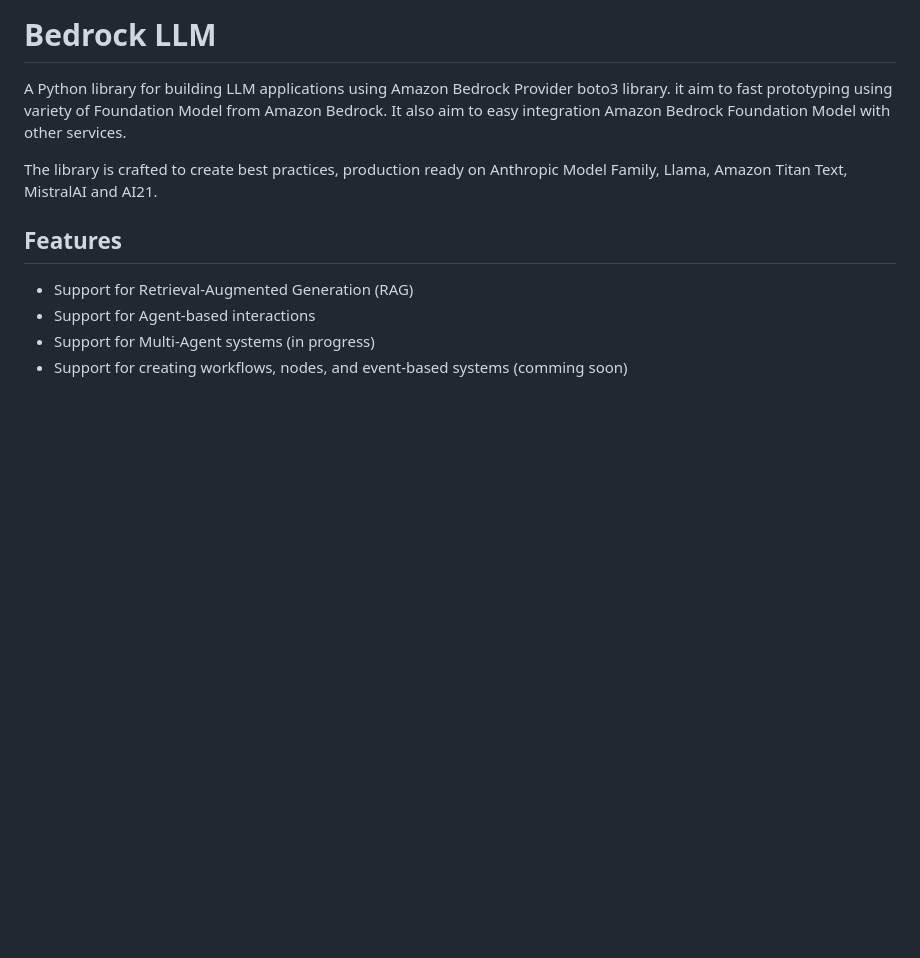
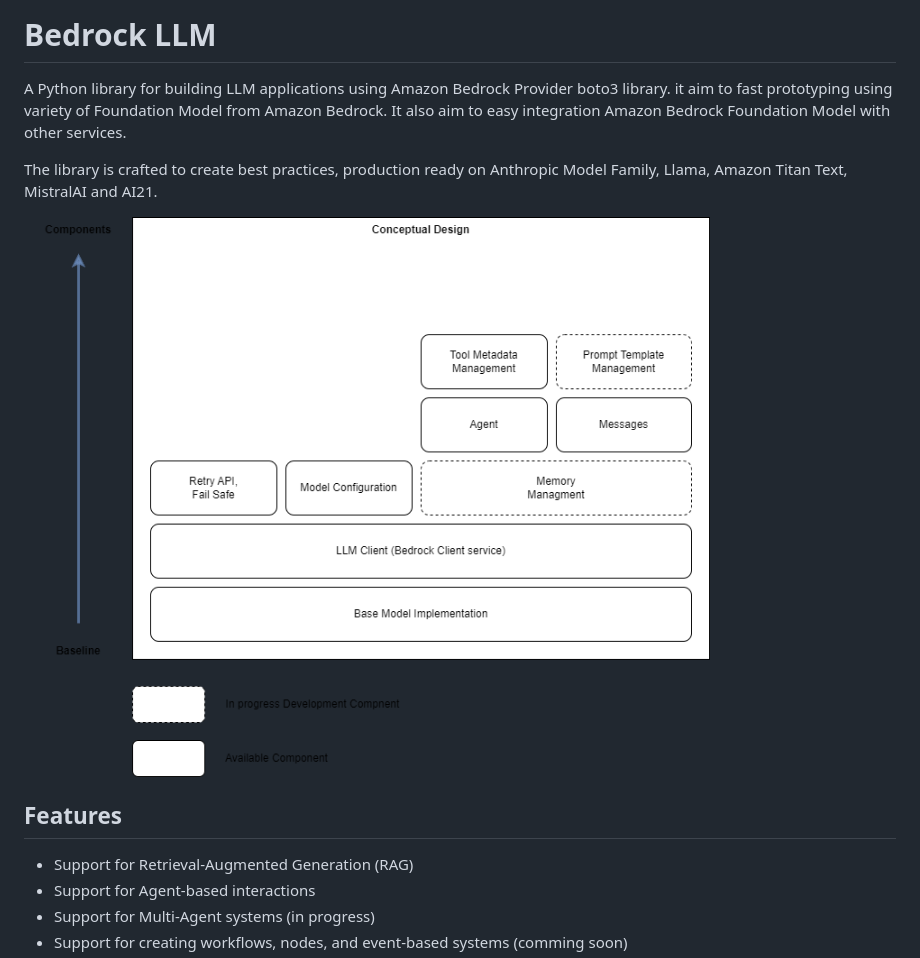
Before and after one commit to techXtumy/bedrock_llm, a Markdown page: README.md, the part around the change. Rendered like a GitHub page; pictures changed too: assests/bedrock_llm.png (added); blank space fills up the shorter version.

Commit message:
concept architectual diagram

```diff
--- a/README.md
+++ b/README.md
@@ -3,6 +3,8 @@
 A Python library for building LLM applications using Amazon Bedrock Provider boto3 library. it aim to fast prototyping using variety of Foundation Model from Amazon Bedrock. It also aim to easy integration  Amazon Bedrock Foundation Model with other services.
 
 The library is crafted to create best practices, production ready on Anthropic Model Family, Llama, Amazon Titan Text, MistralAI and AI21.
+
+![Conceptual Architecture](/assests/bedrock_llm.png)
 
 ## Features
 
```
Also changed, not shown: 2 other files.
